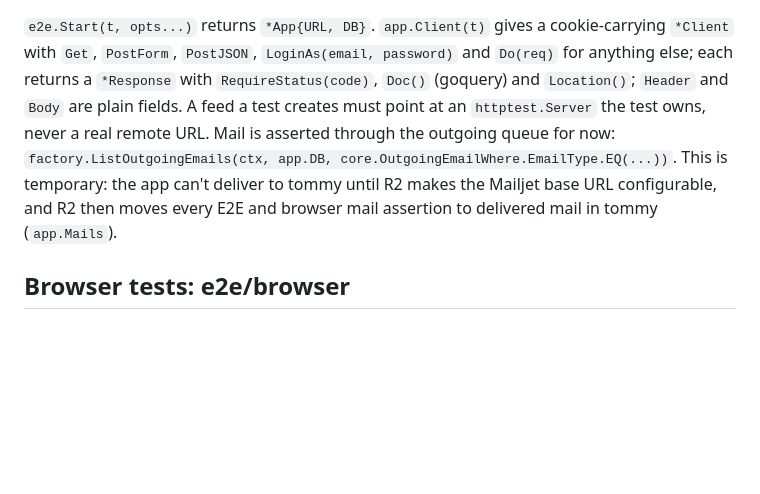
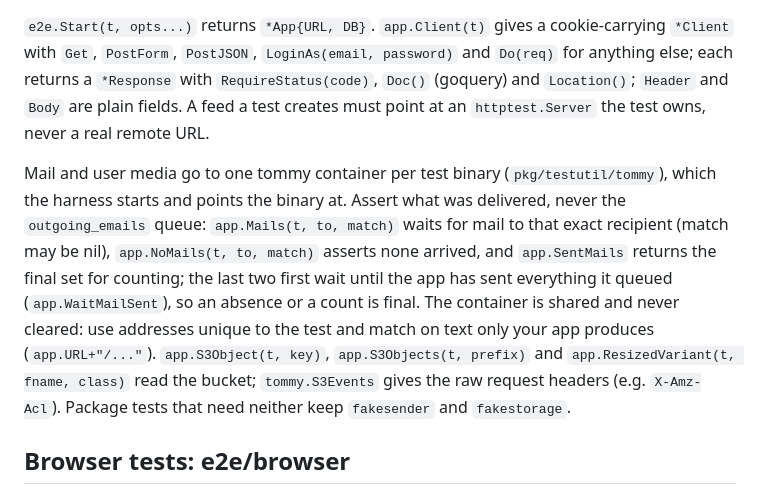
Before and after one commit to can3p/pcom, a Markdown page: docs/testing.md, the part around the change. GitHub-like rendering; blank space fills up the shorter version.

Commit message:
docs(testing): mail and media assertions go through tommy
Co-Authored-By: Claude Opus 5.5 <noreply@anthropic.com>

```diff
--- a/docs/testing.md
+++ b/docs/testing.md
@@ -126,10 +126,17 @@ Every package that uses it needs `func TestMain(m *testing.M) { e2e.Main(m) }`.
 `e2e.Start(t, opts...)` returns `*App{URL, DB}`. `app.Client(t)` gives a cookie-carrying `*Client` with `Get`,
 `PostForm`, `PostJSON`, `LoginAs(email, password)` and `Do(req)` for anything else; each returns a `*Response`
 with `RequireStatus(code)`, `Doc()` (goquery) and `Location()`; `Header` and `Body` are plain fields. A feed a test creates must point at an `httptest.Server` the test owns,
-never a real remote URL. Mail is asserted through the outgoing queue for now:
-`factory.ListOutgoingEmails(ctx, app.DB, core.OutgoingEmailWhere.EmailType.EQ(...))`. This is temporary:
-the app can't deliver to tommy until R2 makes the Mailjet base URL configurable, and R2 then moves every
-E2E and browser mail assertion to delivered mail in tommy (`app.Mails`).
+never a real remote URL.
+
+Mail and user media go to one tommy container per test binary (`pkg/testutil/tommy`), which the harness
+starts and points the binary at. Assert what was delivered, never the `outgoing_emails` queue:
+`app.Mails(t, to, match)` waits for mail to that exact recipient (match may be nil), `app.NoMails(t, to,
+match)` asserts none arrived, and `app.SentMails` returns the final set for counting; the last two first wait
+until the app has sent everything it queued (`app.WaitMailSent`), so an absence or a count is final. The
+container is shared and never cleared: use addresses unique to the test and match on text only your app
+produces (`app.URL+"/..."`). `app.S3Object(t, key)`, `app.S3Objects(t,
+prefix)` and `app.ResizedVariant(t, fname, class)` read the bucket; `tommy.S3Events` gives the raw request
+headers (e.g. `X-Amz-Acl`). Package tests that need neither keep `fakesender` and `fakestorage`.
 
 ## Browser tests: e2e/browser
 
```
